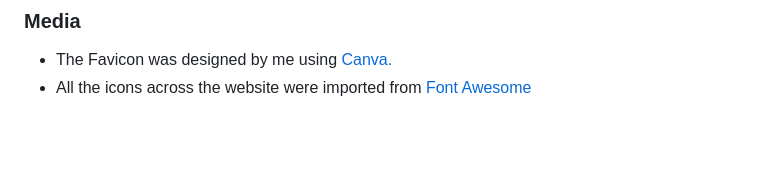
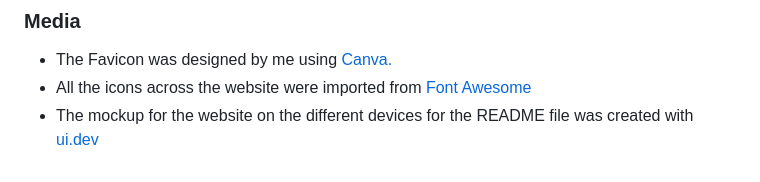
Before and after one commit to devnickocodes/the-elements-game, a Markdown page: README.md, the part around the change. GitHub-like rendering; blank space fills up the shorter version.

Commit message:
add the credits for the mock up in the README file

```diff
--- a/README.md
+++ b/README.md
@@ -199,3 +199,4 @@ You can make a local copy of The Elements Game project by writing the following
 
 - The Favicon was designed by me using [Canva.](https://www.canva.com/)
 - All the icons across the website were imported from [Font Awesome](https://fontawesome.com/)
+- The mockup for the website on the different devices for the README file was created with [ui.dev](https://ui.dev/amiresponsive)
```
